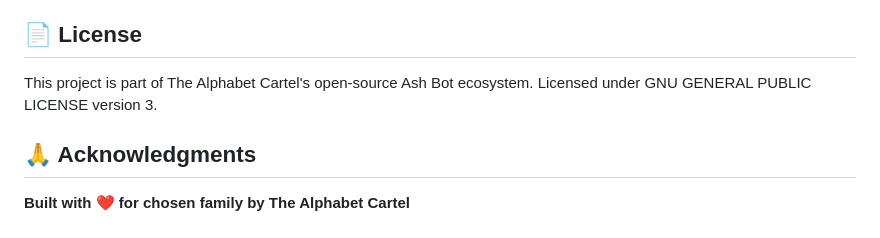
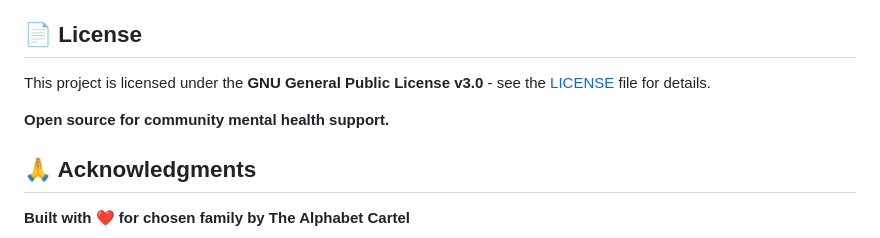
Before and after one commit to The-Alphabet-Cartel/ash-thrash, a Markdown page: README.md, the part around the change. Drawn GitHub-style.

```diff
--- a/README.md
+++ b/README.md
@@ -215,8 +215,9 @@ THRASH_ENABLE_EARLY_TERMINATION=true
 
 ## 📄 License
 
-This project is part of The Alphabet Cartel's open-source Ash Bot ecosystem.
-Licensed under GNU GENERAL PUBLIC LICENSE version 3.
+This project is licensed under the **GNU General Public License v3.0** - see the [LICENSE](LICENSE) file for details.
+
+**Open source for community mental health support.**
 
 ## 🙏 Acknowledgments
 
```
